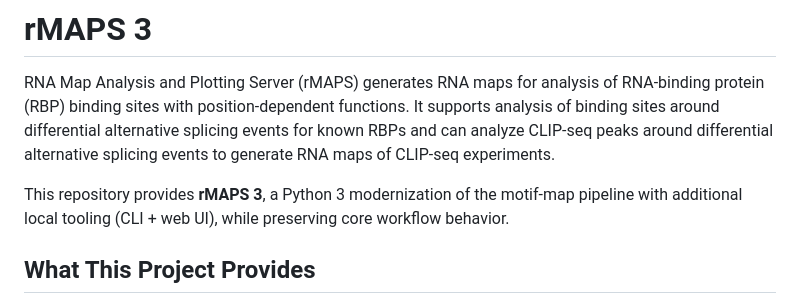
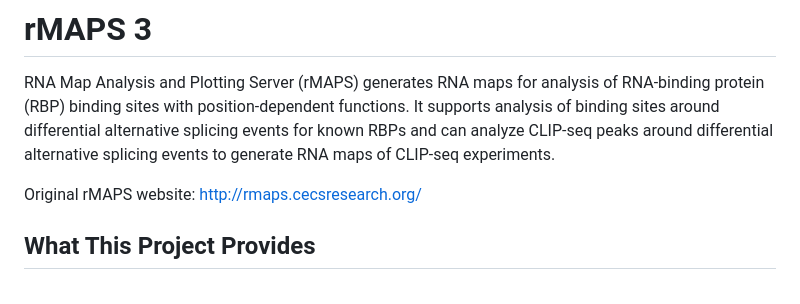
Before and after one commit to mcw-rcc/rMAPS3, a Markdown page: README.md, the part around the change. Drawn GitHub-style.

Commit message:
Added original website link

```diff
--- a/README.md
+++ b/README.md
@@ -2,7 +2,7 @@
 
 RNA Map Analysis and Plotting Server (rMAPS) generates RNA maps for analysis of RNA-binding protein (RBP) binding sites with position-dependent functions. It supports analysis of binding sites around differential alternative splicing events for known RBPs and can analyze CLIP-seq peaks around differential alternative splicing events to generate RNA maps of CLIP-seq experiments.
 
-This repository provides **rMAPS 3**, a Python 3 modernization of the motif-map pipeline with additional local tooling (CLI + web UI), while preserving core workflow behavior.
+Original rMAPS website: http://rmaps.cecsresearch.org/
 
 ## What This Project Provides
 
```
